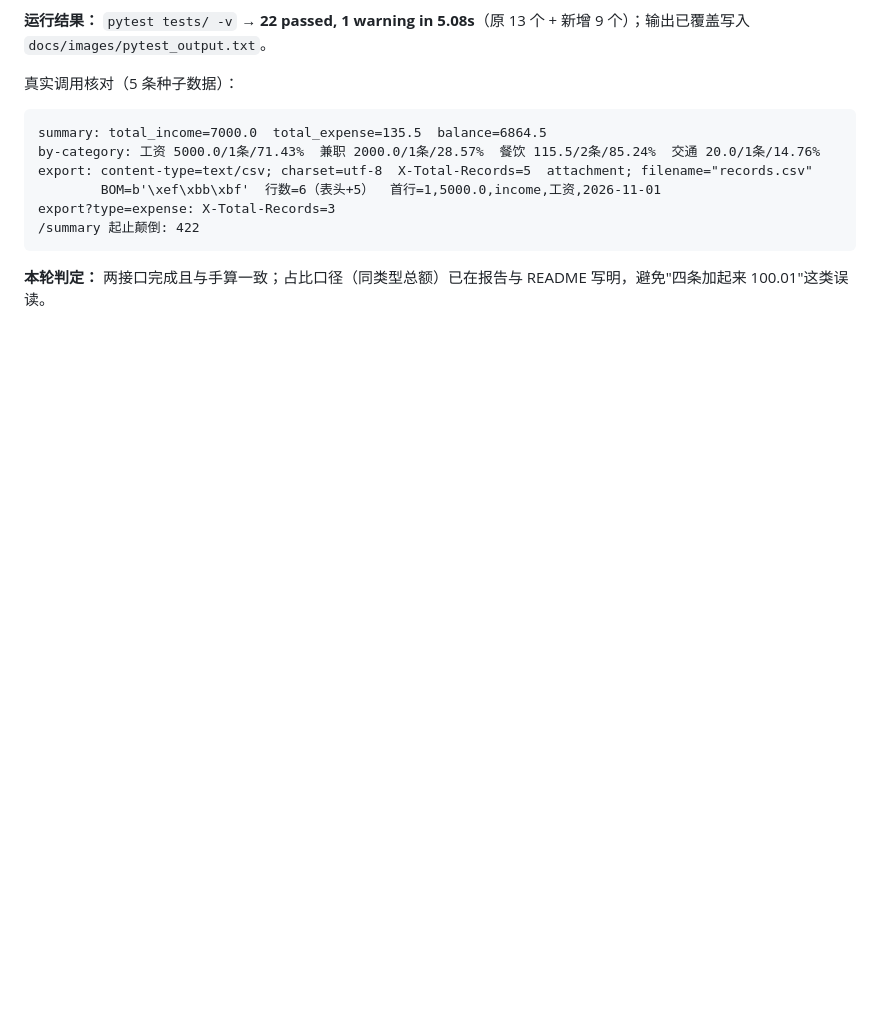
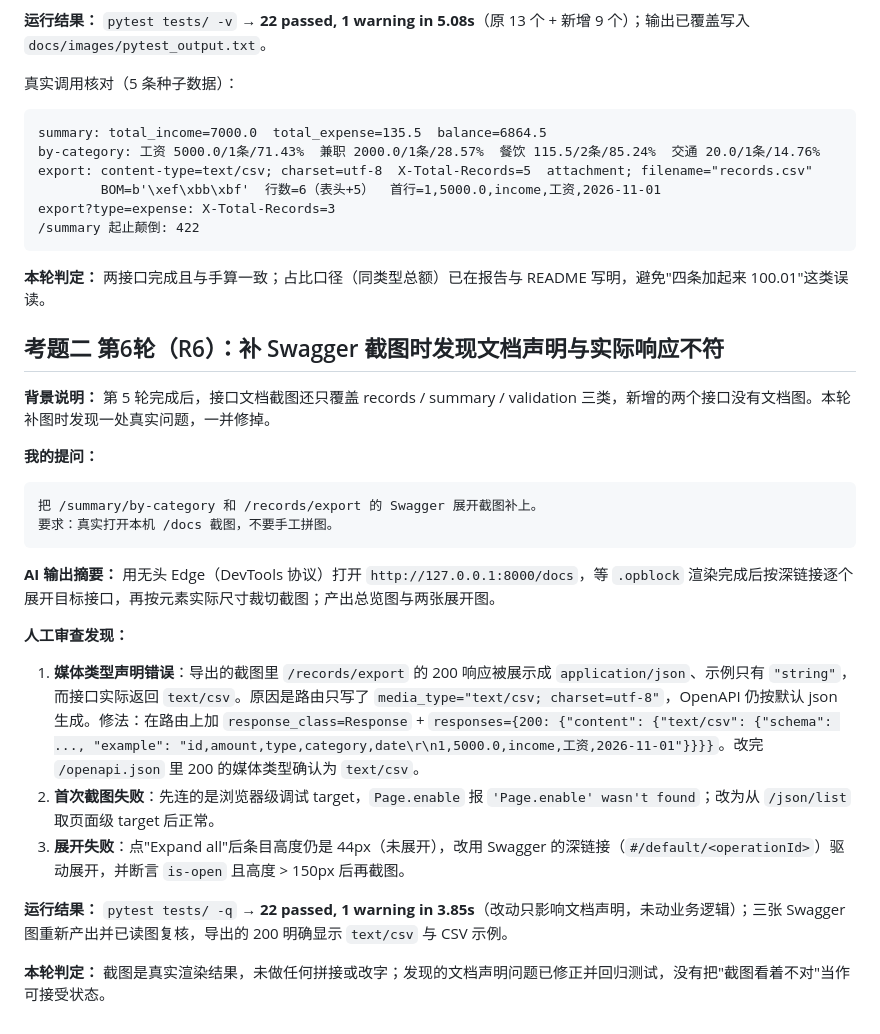
Before and after one commit to qls-eng/fastapi-expense-tracker-lab1, a Markdown page: docs/ai对话记录.md, the part around the change. GitHub-like rendering; blank space fills up the shorter version.

````diff
--- a/docs/ai对话记录.md
+++ b/docs/ai对话记录.md
@@ -105,3 +105,28 @@ export?type=expense: X-Total-Records=3
 
 **本轮判定：**
 两接口完成且与手算一致；占比口径（同类型总额）已在报告与 README 写明，避免"四条加起来 100.01"这类误读。
+
+## 考题二 第6轮（R6）：补 Swagger 截图时发现文档声明与实际响应不符
+
+**背景说明：**
+第 5 轮完成后，接口文档截图还只覆盖 records / summary / validation 三类，新增的两个接口没有文档图。本轮补图时发现一处真实问题，一并修掉。
+
+**我的提问：**
+```
+把 /summary/by-category 和 /records/export 的 Swagger 展开截图补上。
+要求：真实打开本机 /docs 截图，不要手工拼图。
+```
+
+**AI 输出摘要：**
+用无头 Edge（DevTools 协议）打开 `http://127.0.0.1:8000/docs`，等 `.opblock` 渲染完成后按深链接逐个展开目标接口，再按元素实际尺寸裁切截图；产出总览图与两张展开图。
+
+**人工审查发现：**
+1. **媒体类型声明错误**：导出的截图里 `/records/export` 的 200 响应被展示成 `application/json`、示例只有 `"string"`，而接口实际返回 `text/csv`。原因是路由只写了 `media_type="text/csv; charset=utf-8"`，OpenAPI 仍按默认 json 生成。修法：在路由上加 `response_class=Response` + `responses={200: {"content": {"text/csv": {"schema": ..., "example": "id,amount,type,category,date\r\n1,5000.0,income,工资,2026-11-01"}}}}`。改完 `/openapi.json` 里 200 的媒体类型确认为 `text/csv`。
+2. **首次截图失败**：先连的是浏览器级调试 target，`Page.enable` 报 `'Page.enable' wasn't found`；改为从 `/json/list` 取页面级 target 后正常。
+3. **展开失败**：点"Expand all"后条目高度仍是 44px（未展开），改用 Swagger 的深链接（`#/default/<operationId>`）驱动展开，并断言 `is-open` 且高度 > 150px 后再截图。
+
+**运行结果：**
+`pytest tests/ -q` → **22 passed, 1 warning in 3.85s**（改动只影响文档声明，未动业务逻辑）；三张 Swagger 图重新产出并已读图复核，导出的 200 明确显示 `text/csv` 与 CSV 示例。
+
+**本轮判定：**
+截图是真实渲染结果，未做任何拼接或改字；发现的文档声明问题已修正并回归测试，没有把"截图看着不对"当作可接受状态。
````
Also changed, not shown: README.md (+3 -1 lines), docs/实验报告.md (+13 -2 lines), docs/images/api_docs_swagger.png, docs/images/api_docs_swagger_by_category.png (added), docs/images/api_docs_swagger_export.png (added), 1 other file.
